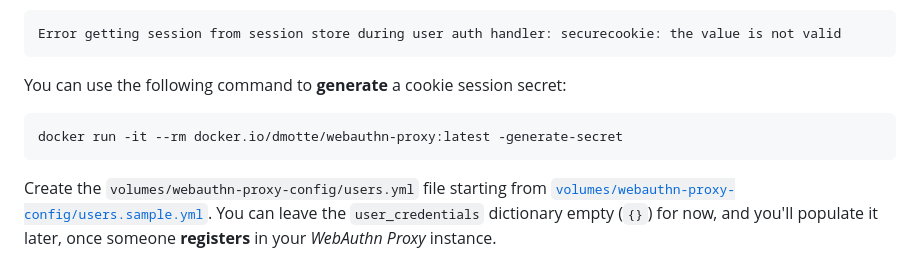
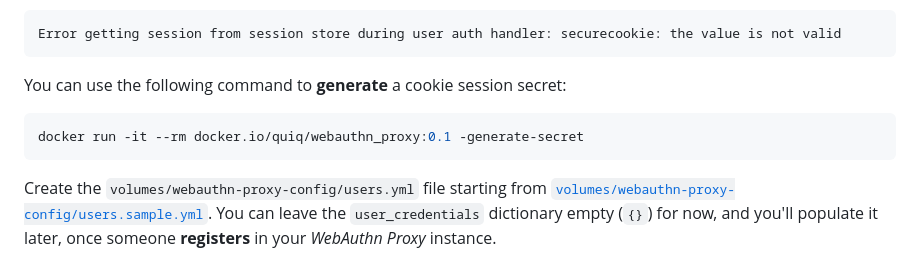
Before and after one commit to dmotte/webauthn-proxy, a Markdown page: README.md, the part around the change. Drawn GitHub-style.

Commit message:
Fixed command to get cookie session secret

````diff
--- a/README.md
+++ b/README.md
@@ -34,7 +34,7 @@ Error getting session from session store during user auth handler: securecookie:
 You can use the following command to **generate** a cookie session secret:
 
 ```bash
-docker run -it --rm docker.io/dmotte/webauthn-proxy:latest -generate-secret
+docker run -it --rm docker.io/quiq/webauthn_proxy:0.1 -generate-secret
 ```
 
 Create the `volumes/webauthn-proxy-config/users.yml` file starting from [`volumes/webauthn-proxy-config/users.sample.yml`](volumes/webauthn-proxy-config/users.sample.yml). You can leave the `user_credentials` dictionary empty (`{}`) for now, and you'll populate it later, once someone **registers** in your _WebAuthn Proxy_ instance.
````
